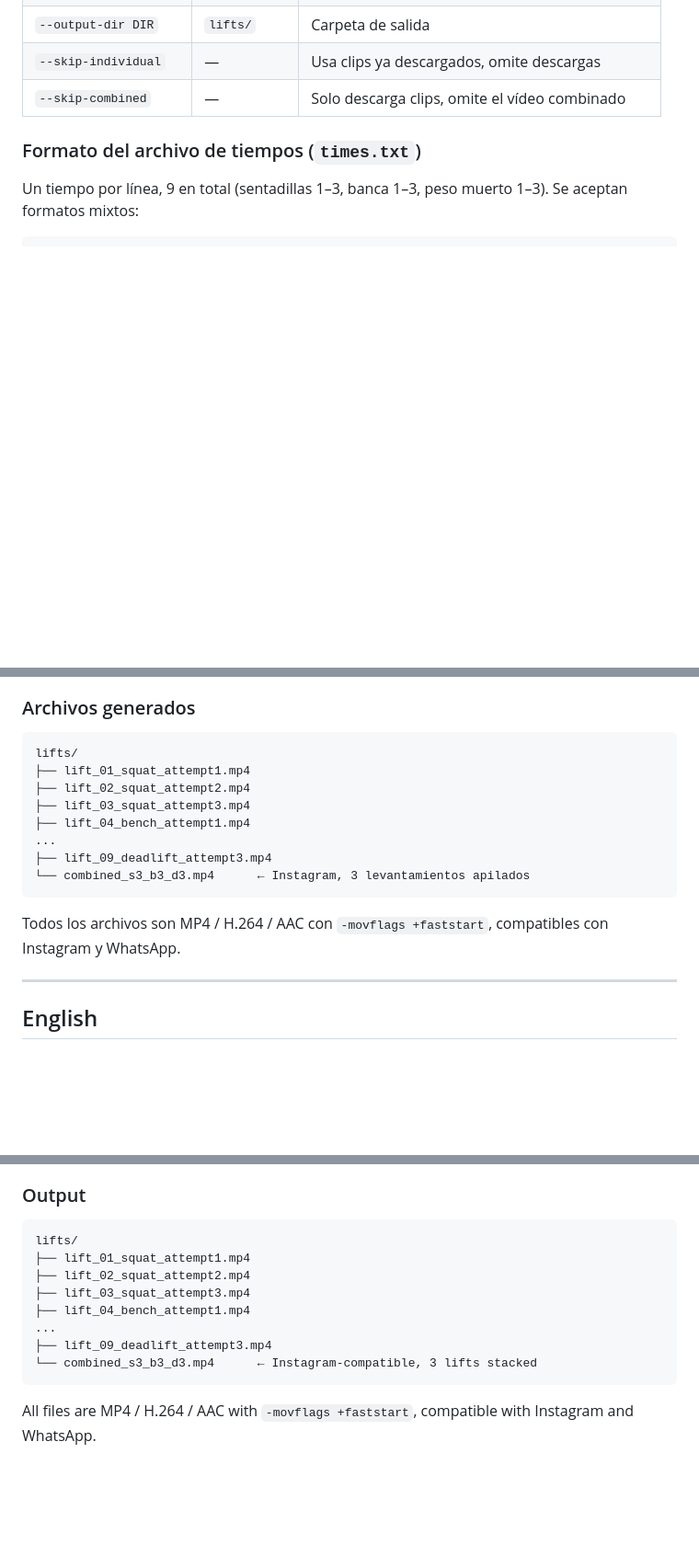
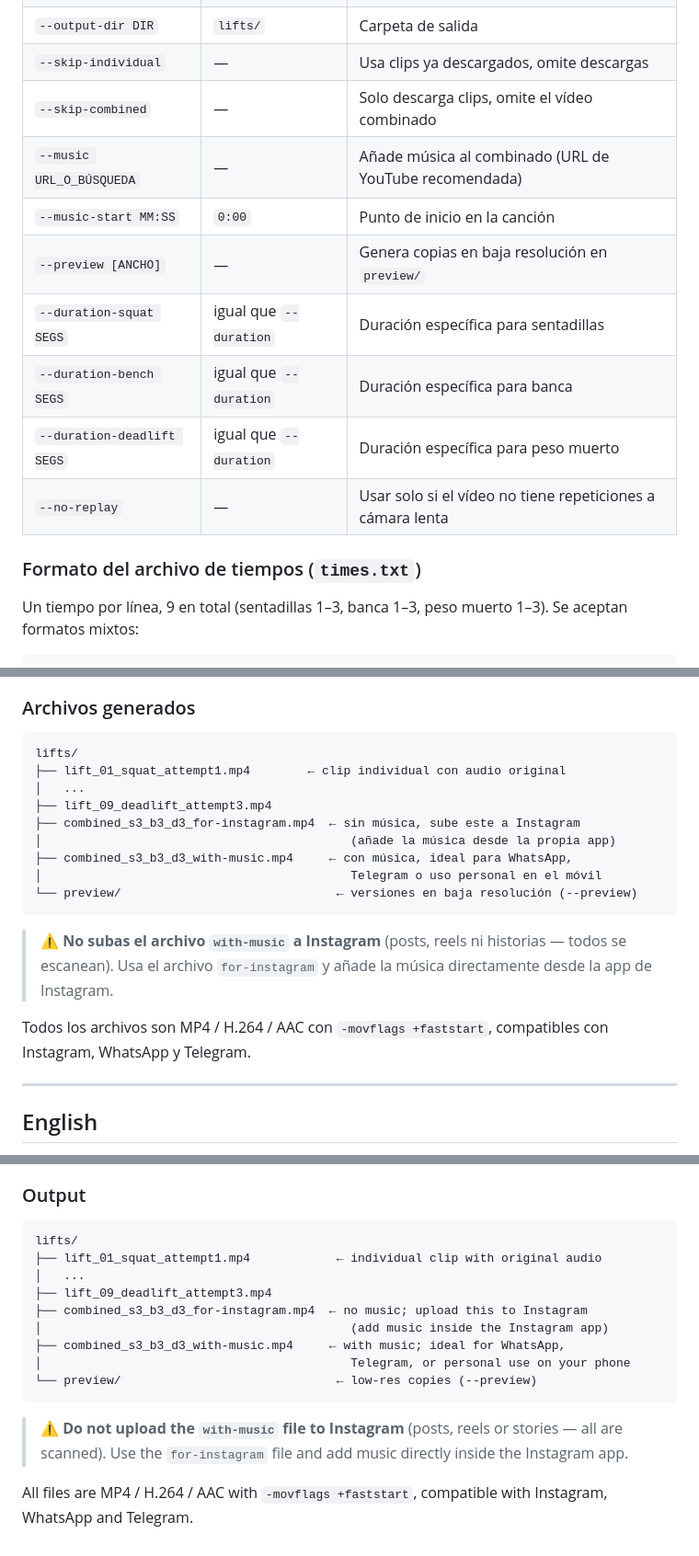
Before and after one commit to raulillo82/powerlifting-clip-extractor, a Markdown page: README.md, 3 parts joined by grey strips. Shown at 92% size. Rendered like a GitHub page; blank space fills up the shorter version.

Commit message:
Update README with music options, output structure and WhatsApp/Telegram note
Co-Authored-By: Claude Sonnet 4.6 <noreply@anthropic.com>

````diff
--- a/README.md
+++ b/README.md
@@ -54,6 +54,13 @@ python extract_lifts.py https://youtube.com/live/VIDEO_ID \
 | `--output-dir DIR` | `lifts/` | Carpeta de salida |
 | `--skip-individual` | — | Usa clips ya descargados, omite descargas |
 | `--skip-combined` | — | Solo descarga clips, omite el vídeo combinado |
+| `--music URL_O_BÚSQUEDA` | — | Añade música al combinado (URL de YouTube recomendada) |
+| `--music-start MM:SS` | `0:00` | Punto de inicio en la canción |
+| `--preview [ANCHO]` | — | Genera copias en baja resolución en `preview/` |
+| `--duration-squat SEGS` | igual que `--duration` | Duración específica para sentadillas |
+| `--duration-bench SEGS` | igual que `--duration` | Duración específica para banca |
+| `--duration-deadlift SEGS` | igual que `--duration` | Duración específica para peso muerto |
+| `--no-replay` | — | Usar solo si el vídeo no tiene repeticiones a cámara lenta |
 
 ### Formato del archivo de tiempos (`times.txt`)
 
@@ -75,16 +82,19 @@ Un tiempo por línea, 9 en total (sentadillas 1–3, banca 1–3, peso muerto 1
 
 ```
 lifts/
-├── lift_01_squat_attempt1.mp4
-├── lift_02_squat_attempt2.mp4
-├── lift_03_squat_attempt3.mp4
-├── lift_04_bench_attempt1.mp4
-...
+├── lift_01_squat_attempt1.mp4        ← clip individual con audio original
+│   ...
 ├── lift_09_deadlift_attempt3.mp4
-└── combined_s3_b3_d3.mp4      ← Instagram, 3 levantamientos apilados
+├── combined_s3_b3_d3_for-instagram.mp4  ← sin música, sube este a Instagram
+│                                           (añade la música desde la propia app)
+├── combined_s3_b3_d3_with-music.mp4     ← con música, ideal para WhatsApp,
+│                                           Telegram o uso personal en el móvil
+└── preview/                              ← versiones en baja resolución (--preview)
 ```
 
-Todos los archivos son MP4 / H.264 / AAC con `-movflags +faststart`, compatibles con Instagram y WhatsApp.
+> ⚠️ **No subas el archivo `with-music` a Instagram** (posts, reels ni historias — todos se escanean). Usa el archivo `for-instagram` y añade la música directamente desde la app de Instagram.
+
+Todos los archivos son MP4 / H.264 / AAC con `-movflags +faststart`, compatibles con Instagram, WhatsApp y Telegram.
 
 ---
 
@@ -161,13 +178,16 @@ One timestamp per line, 9 total (squats 1–3, bench 1–3, deadlift 1–3). Mix
 
 ```
 lifts/
-├── lift_01_squat_attempt1.mp4
-├── lift_02_squat_attempt2.mp4
-├── lift_03_squat_attempt3.mp4
-├── lift_04_bench_attempt1.mp4
-...
+├── lift_01_squat_attempt1.mp4            ← individual clip with original audio
+│   ...
 ├── lift_09_deadlift_attempt3.mp4
-└── combined_s3_b3_d3.mp4      ← Instagram-compatible, 3 lifts stacked
+├── combined_s3_b3_d3_for-instagram.mp4  ← no music; upload this to Instagram
+│                                           (add music inside the Instagram app)
+├── combined_s3_b3_d3_with-music.mp4     ← with music; ideal for WhatsApp,
+│                                           Telegram, or personal use on your phone
+└── preview/                              ← low-res copies (--preview)
 ```
 
-All files are MP4 / H.264 / AAC with `-movflags +faststart`, compatible with Instagram and WhatsApp.
+> ⚠️ **Do not upload the `with-music` file to Instagram** (posts, reels or stories — all are scanned). Use the `for-instagram` file and add music directly inside the Instagram app.
+
+All files are MP4 / H.264 / AAC with `-movflags +faststart`, compatible with Instagram, WhatsApp and Telegram.
````
Also changed, not shown: other parts of README.md (+7 -0 lines).
